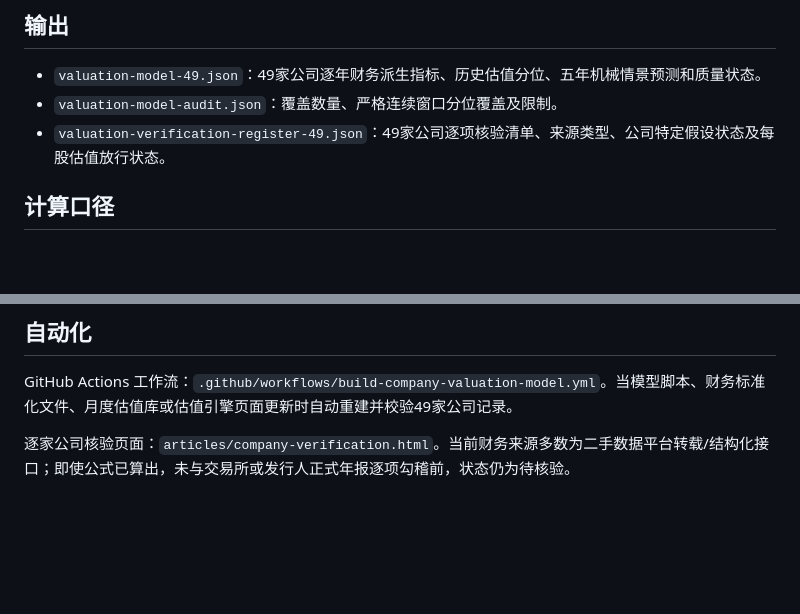
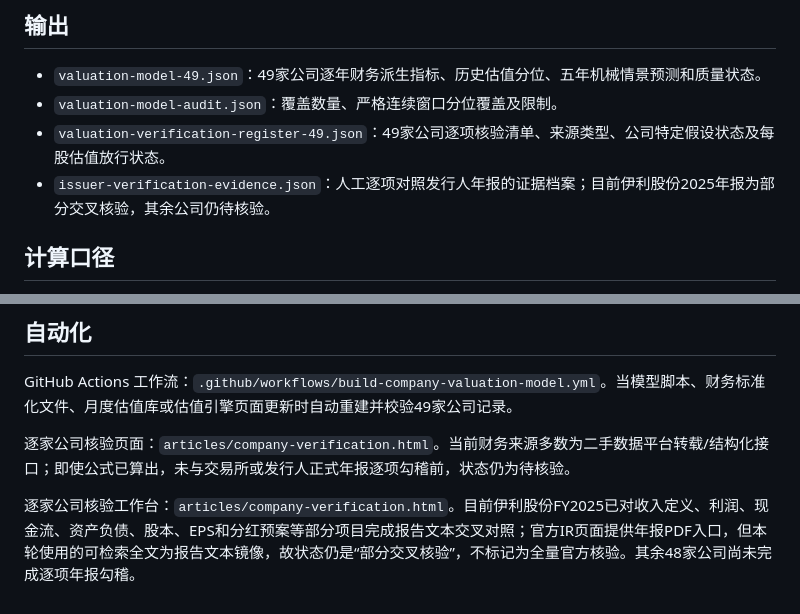
Before and after one commit to yuweijia1992/demo, a Markdown page: data/valuation-model/README.md, 2 parts joined by grey strips. Rendered like a GitHub page; blank space fills up the shorter version.

Commit message:
Document issuer evidence status and 49-company verification dashboard

```diff
--- a/data/valuation-model/README.md
+++ b/data/valuation-model/README.md
@@ -11,6 +11,7 @@
 - `valuation-model-49.json`：49家公司逐年财务派生指标、历史估值分位、五年机械情景预测和质量状态。
 - `valuation-model-audit.json`：覆盖数量、严格连续窗口分位覆盖及限制。
 - `valuation-verification-register-49.json`：49家公司逐项核验清单、来源类型、公司特定假设状态及每股估值放行状态。
+- `issuer-verification-evidence.json`：人工逐项对照发行人年报的证据档案；目前伊利股份2025年报为部分交叉核验，其余公司仍待核验。
 
 ## 计算口径
 
@@ -32,3 +33,5 @@
 GitHub Actions 工作流：`.github/workflows/build-company-valuation-model.yml`。当模型脚本、财务标准化文件、月度估值库或估值引擎页面更新时自动重建并校验49家公司记录。
 
 逐家公司核验页面：`articles/company-verification.html`。当前财务来源多数为二手数据平台转载/结构化接口；即使公式已算出，未与交易所或发行人正式年报逐项勾稽前，状态仍为待核验。
+
+逐家公司核验工作台：`articles/company-verification.html`。目前伊利股份FY2025已对收入定义、利润、现金流、资产负债、股本、EPS和分红预案等部分项目完成报告文本交叉对照；官方IR页面提供年报PDF入口，但本轮使用的可检索全文为报告文本镜像，故状态仍是“部分交叉核验”，不标记为全量官方核验。其余48家公司尚未完成逐项年报勾稽。
```
